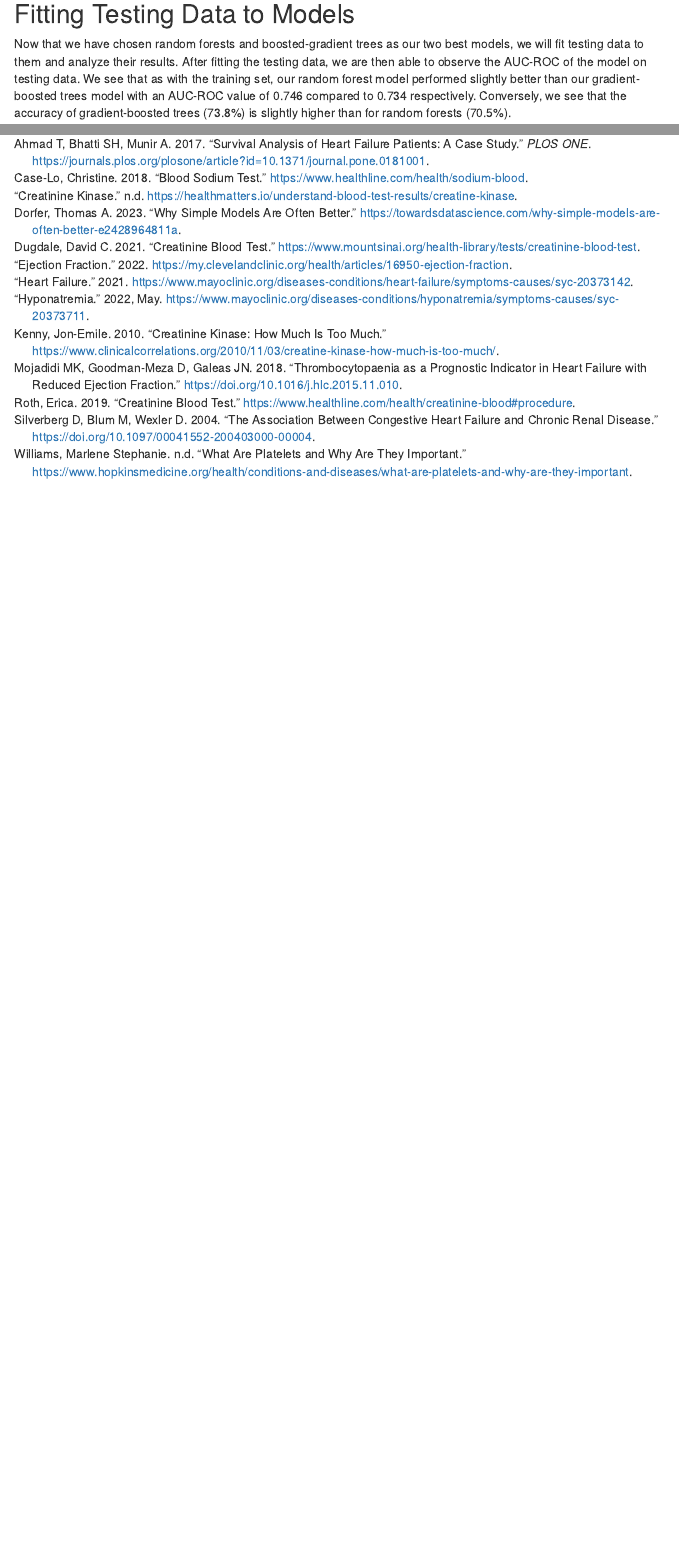
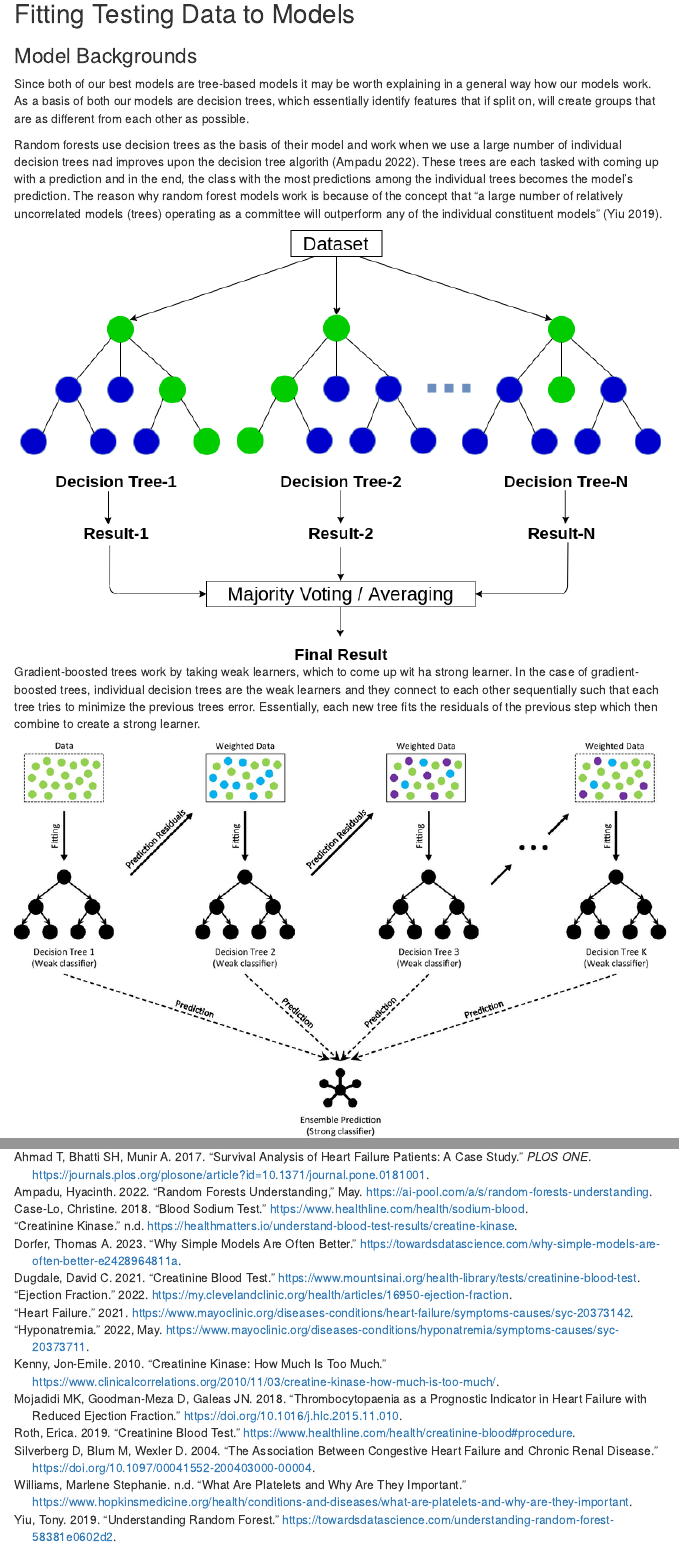
Before and after one commit to kylewu12/PSTAT-131-Project, an R Markdown document (PSTAT131_project.Rmd): the page in a window 1100 px wide, from 4160 px down, and a second part further down, joined at a grey line. Rendered offline with R 4.5, knitr and Pandoc, with nearby package versions; folded parts are opened; some code elsewhere in the file could not run offline; menus at the side of the page are left out; common packages that the code uses without loading them are loaded.

Commit message:
Finsihed version 1 Save on 3/15/2023

````diff
--- a/PSTAT131_project.Rmd
+++ b/PSTAT131_project.Rmd
@@ -674,6 +674,22 @@ heart_train_results
 ```
 
 ## Fitting Testing Data to Models
+
+### Model Backgrounds
+
+Since both of our best models are tree-based models it may be worth explaining in a general way how our models work. As a basis of both our models are decision trees, which essentially identify features that if split on, will create groups that are as different from each other as possible.
+
+Random forests use decision trees as the basis of their model and work when we use a large number of individual decision trees nad improves upon the decision tree algorith [@rfimage]. These trees are each tasked with coming up with a prediction and in the end, the class with the most predictions among the individual trees becomes the model's prediction. The reason why random forest models work is because of the concept that "a large number of relatively uncorrelated models (trees) operating as a committee will outperform any of the individual constituent models" [@randomforest].
+
+<center>
+![](randomforestdiagram.png)
+</center>
+
+Gradient-boosted trees work by taking weak learners, which to come up wit ha strong learner. In the case of gradient-boosted trees, individual decision trees are the weak learners and they connect to each other sequentially such that each tree tries to minimize the previous trees error. Essentially, each new tree fits the residuals of the previous step which then combine to create a strong learner.
+
+<center>
+![](The-architecture-of-Gradient-Boosting-Decision-Tree.png)
+</center>
 
 Now that we have chosen random forests and boosted-gradient trees as our two best models, we will fit testing data to them and analyze their results. After fitting the testing data, we are then able to observe the AUC-ROC of the model on testing data. We see that as with the training set, our random forest model performed slightly better than our gradient-boosted trees model with an AUC-ROC value of 0.746 compared to 0.734 respectively. Conversely, we see that the accuracy of gradient-boosted trees (73.8%) is slightly higher than for random forests (70.5%).
 
--- a/references.bib
+++ b/references.bib
@@ -145,3 +145,10 @@
   organization = {Medium},
   url = {https://towardsdatascience.com/why-simple-models-are-often-better-e2428964811a},
 }
+
+
+@article{randomforest,
+  author = {Tony Yiu},
+  title = {Understanding Random Forest},
+  month = {January},
+  year = {2019},
@@ -147,0 +160,7 @@
+  author = {Hyacinth Ampadu},
+  title = {Random Forests Understanding},
+  month = {May},
+  year = {2022},
+  organization = {AI Pool},
+  url = {https://ai-pool.com/a/s/random-forests-understanding},
+}
````
Also changed, not shown: The-architecture-of-Gradient-Boosting-Decision-Tree.png (added), randomforestdiagram.png (added), references.bib (5 more changed lines).
